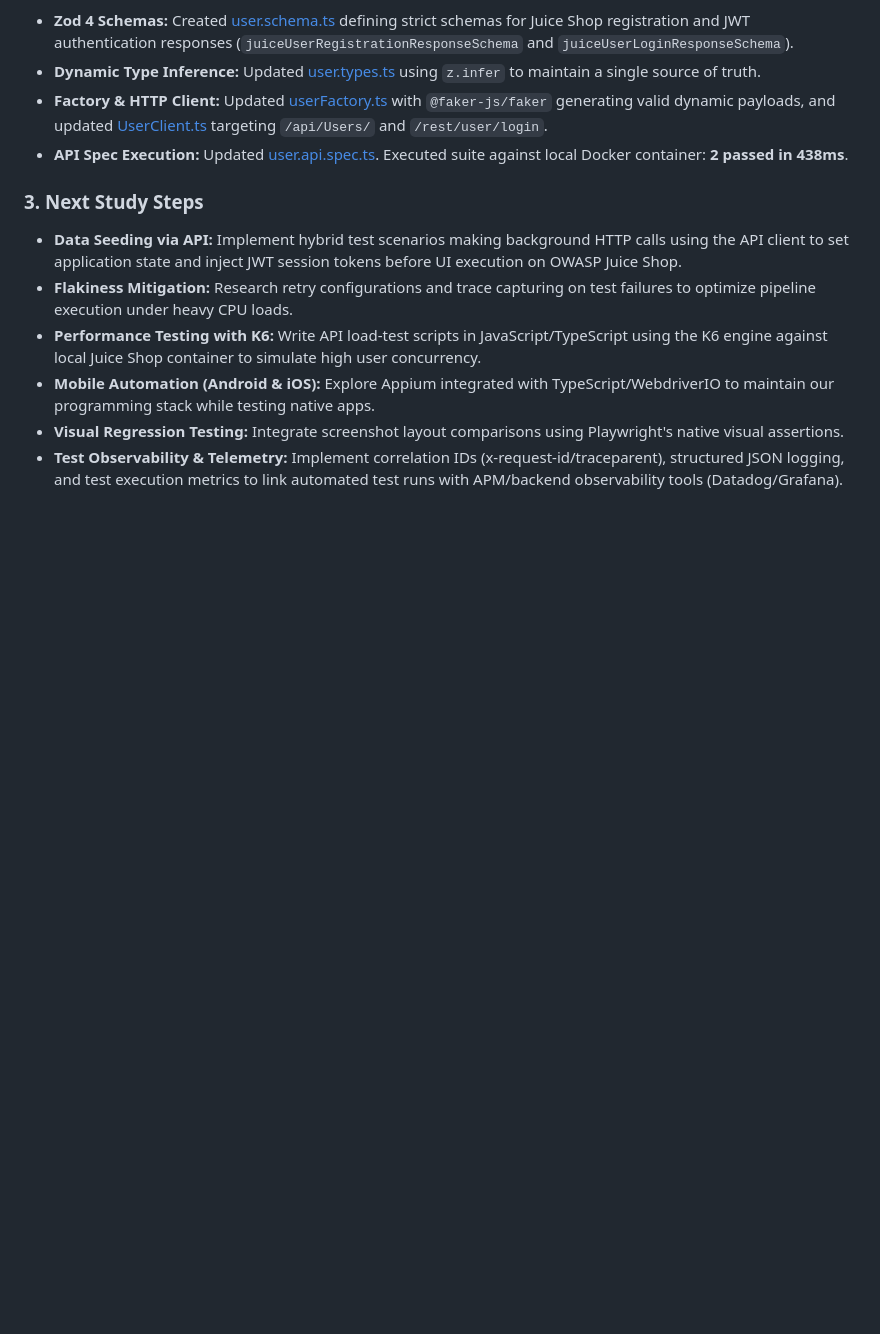
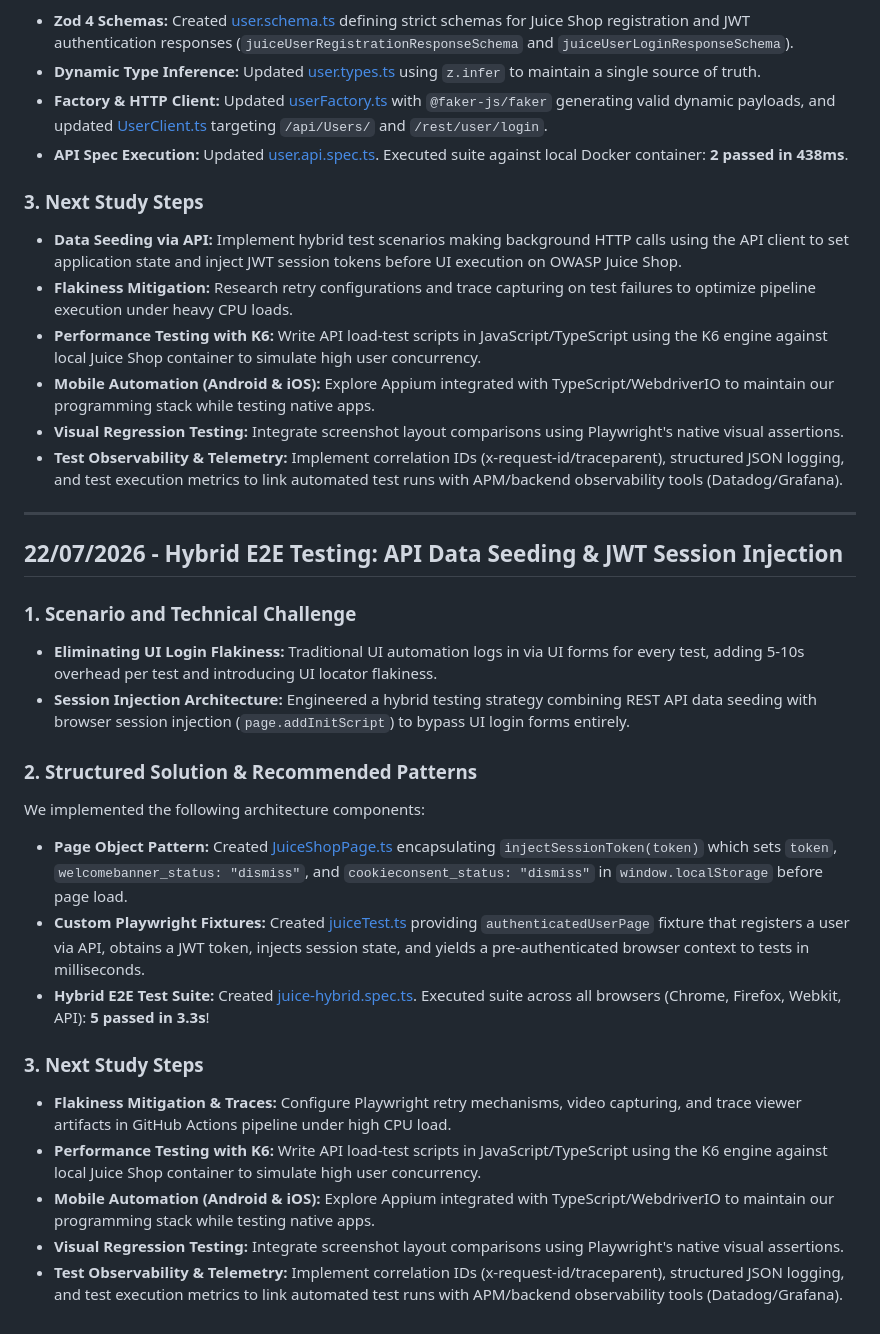
Before and after one commit to RaphaelCarvalho07/sdet-roadmap-playwright, a Markdown page: sdet_journey.md, the part around the change. GitHub-like rendering; blank space fills up the shorter version.

Commit message:
docs: document hybrid E2E session injection testing in sdet_journey.md

```diff
--- a/sdet_journey.md
+++ b/sdet_journey.md
@@ -329,3 +329,27 @@ We implemented the following architecture changes:
 - **Mobile Automation (Android & iOS):** Explore Appium integrated with TypeScript/WebdriverIO to maintain our programming stack while testing native apps.
 - **Visual Regression Testing:** Integrate screenshot layout comparisons using Playwright's native visual assertions.
 - **Test Observability & Telemetry:** Implement correlation IDs (x-request-id/traceparent), structured JSON logging, and test execution metrics to link automated test runs with APM/backend observability tools (Datadog/Grafana).
+
+---
+
+## 22/07/2026 - Hybrid E2E Testing: API Data Seeding & JWT Session Injection
+
+### 1. Scenario and Technical Challenge
+
+- **Eliminating UI Login Flakiness:** Traditional UI automation logs in via UI forms for every test, adding 5-10s overhead per test and introducing UI locator flakiness.
+- **Session Injection Architecture:** Engineered a hybrid testing strategy combining REST API data seeding with browser session injection (`page.addInitScript`) to bypass UI login forms entirely.
+
+### 2. Structured Solution & Recommended Patterns
+
+We implemented the following architecture components:
+- **Page Object Pattern:** Created [JuiceShopPage.ts](https://github.com/RaphaelCarvalho07/sdet-roadmap-playwright/blob/main/src/pages/JuiceShopPage.ts) encapsulating `injectSessionToken(token)` which sets `token`, `welcomebanner_status: "dismiss"`, and `cookieconsent_status: "dismiss"` in `window.localStorage` before page load.
+- **Custom Playwright Fixtures:** Created [juiceTest.ts](https://github.com/RaphaelCarvalho07/sdet-roadmap-playwright/blob/main/src/fixtures/juiceTest.ts) providing `authenticatedUserPage` fixture that registers a user via API, obtains a JWT token, injects session state, and yields a pre-authenticated browser context to tests in milliseconds.
+- **Hybrid E2E Test Suite:** Created [juice-hybrid.spec.ts](https://github.com/RaphaelCarvalho07/sdet-roadmap-playwright/blob/main/tests/ui/juice-hybrid.spec.ts). Executed suite across all browsers (Chrome, Firefox, Webkit, API): **5 passed in 3.3s**!
+
+### 3. Next Study Steps
+
+- **Flakiness Mitigation & Traces:** Configure Playwright retry mechanisms, video capturing, and trace viewer artifacts in GitHub Actions pipeline under high CPU load.
+- **Performance Testing with K6:** Write API load-test scripts in JavaScript/TypeScript using the K6 engine against local Juice Shop container to simulate high user concurrency.
+- **Mobile Automation (Android & iOS):** Explore Appium integrated with TypeScript/WebdriverIO to maintain our programming stack while testing native apps.
+- **Visual Regression Testing:** Integrate screenshot layout comparisons using Playwright's native visual assertions.
+- **Test Observability & Telemetry:** Implement correlation IDs (x-request-id/traceparent), structured JSON logging, and test execution metrics to link automated test runs with APM/backend observability tools (Datadog/Grafana).
```
